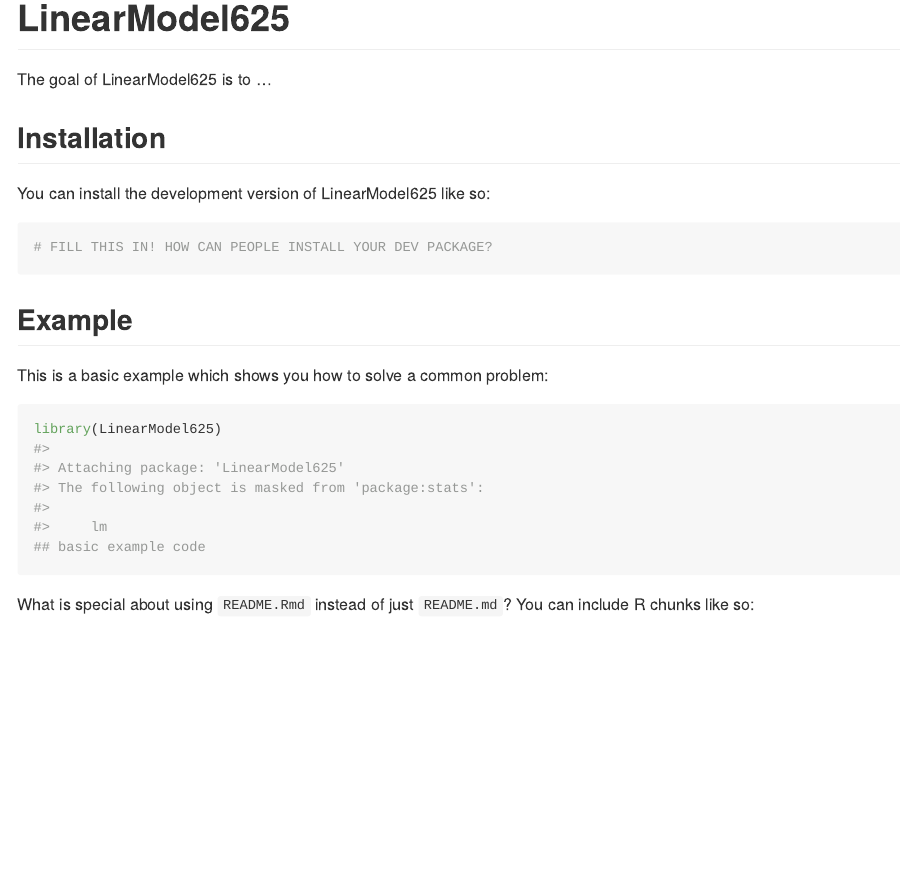
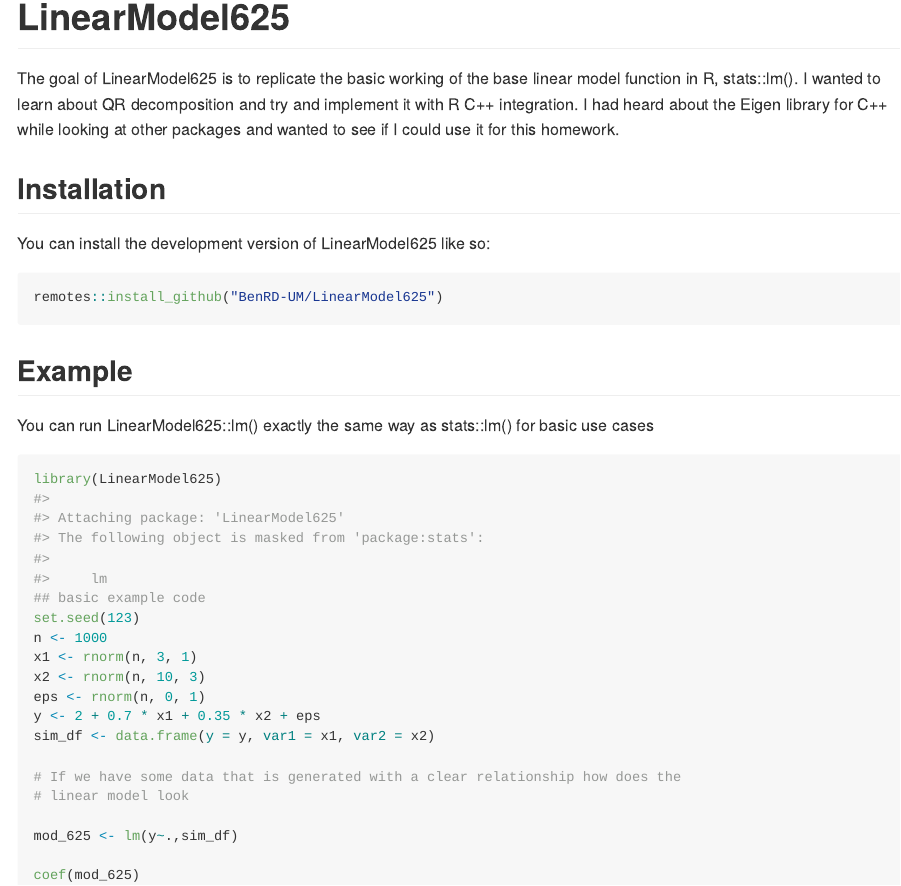
Before and after one commit to BenRD-UM/LinearModel625, an R Markdown document (README.Rmd): the page in a window 1100 px wide, from its top. The pictures show the output file README.md that the author committed with the source, drawn offline in the style of GitHub; badge pictures from the web are left out.

Commit message:
Updated README and added benchmarking vignette.

````diff
--- a/README.Rmd
+++ b/README.Rmd
@@ -20,23 +20,41 @@ knitr::opts_chunk$set(
 [![Codecov test coverage](https://codecov.io/gh/BenRD-UM/LinearModel625/graph/badge.svg)](https://app.codecov.io/gh/BenRD-UM/LinearModel625)
 <!-- badges: end -->
 
-The goal of LinearModel625 is to ...
+The goal of LinearModel625 is to replicate the basic working of the base linear
+model function in R, stats::lm(). I wanted to learn about QR decomposition and try
+and implement it with R C++ integration. I had heard about the Eigen library for
+C++ while looking at other packages and wanted to see if I could use it for this
+homework.
 
 ## Installation
 
 You can install the development version of LinearModel625 like so:
 
 ``` r
-# FILL THIS IN! HOW CAN PEOPLE INSTALL YOUR DEV PACKAGE?
+remotes::install_github("BenRD-UM/LinearModel625")
 ```
 
 ## Example
 
-This is a basic example which shows you how to solve a common problem:
+You can run LinearModel625::lm() exactly the same way as stats::lm() for basic
+use cases
 
 ```{r example}
 library(LinearModel625)
 ## basic example code
+set.seed(123)
+n <- 1000
+x1 <- rnorm(n, 3, 1)
+x2 <- rnorm(n, 10, 3)
+eps <- rnorm(n, 0, 1)
+y <- 2 + 0.7 * x1 + 0.35 * x2 + eps
+sim_df <- data.frame(y = y, var1 = x1, var2 = x2)
+
+# If we have some data that is generated with a clear relationship how does the
+# linear model look
+
+mod_625 <- lm(y~.,sim_df)
+
+coef(mod_625)
 ```
 
-What is special about using `README.Rmd` instead of just `README.md`? You can include R chunks like so:
````
Also changed, not shown: README.md, README.Rmd (19 more changed lines), 3 other files.
